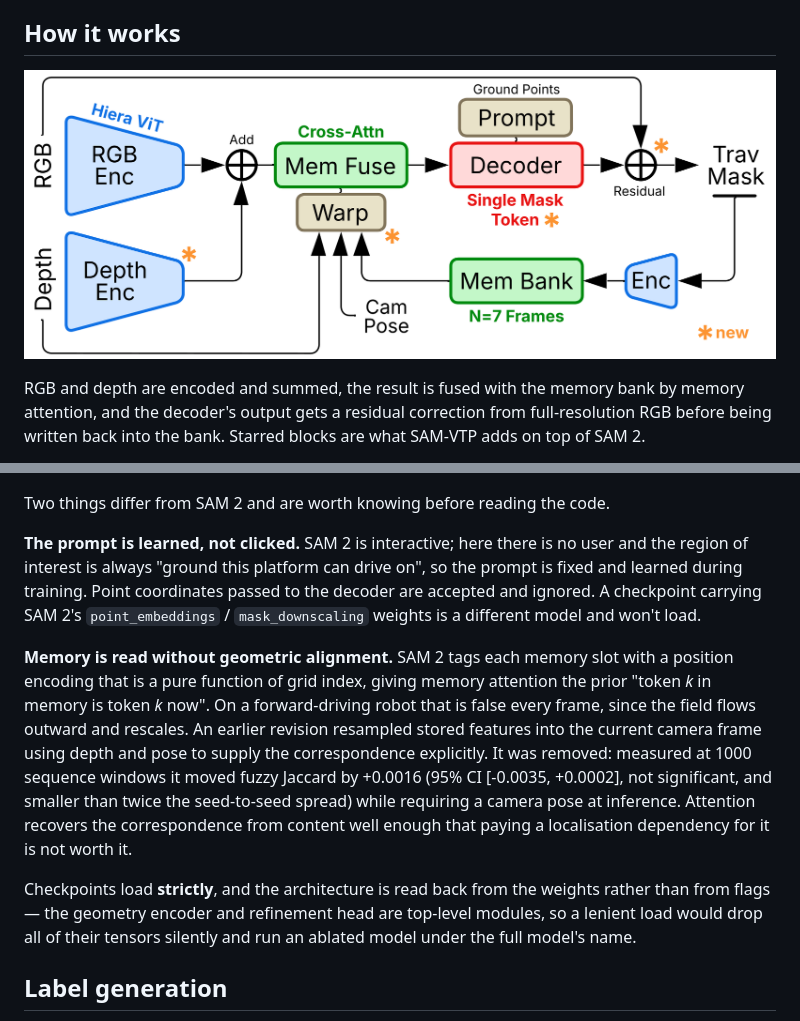
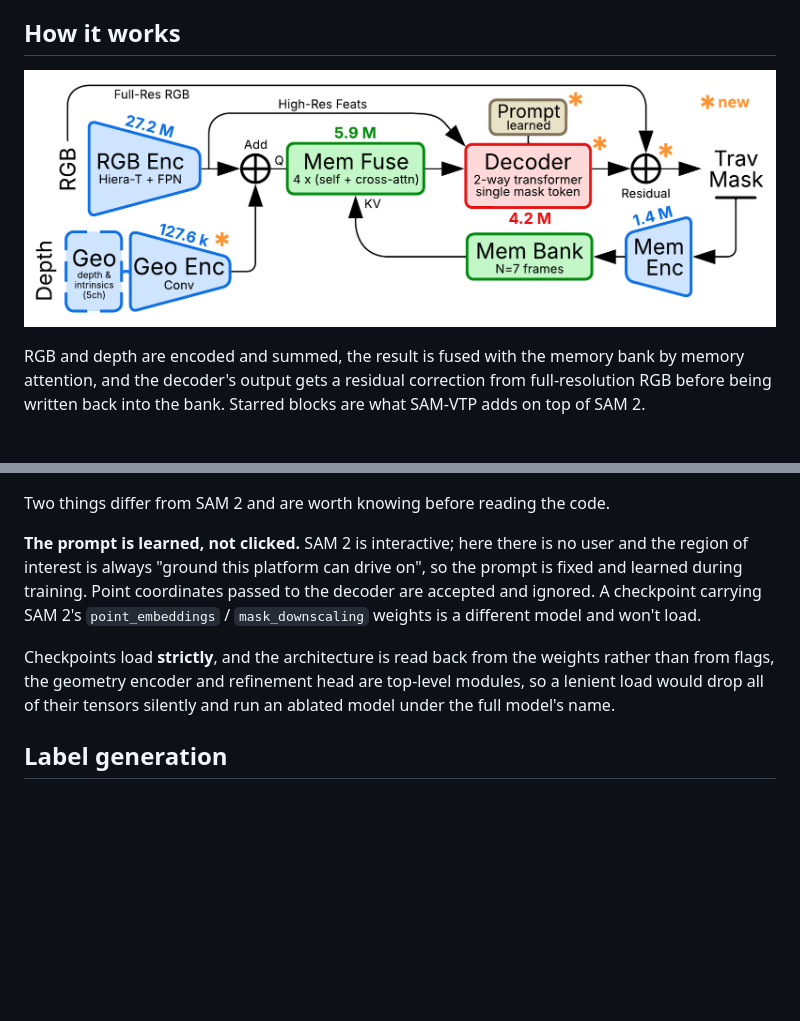
Before and after one commit to lucashoefs/sam_vtp, a Markdown page: README.md, 2 parts joined by grey strips. Drawn GitHub-style; pictures changed too: docs/architecture.png; blank space fills up the shorter version.

Commit message:
Update README to clarify memory handling and remove outdated geometric alignment explanation; update architecture diagram

```diff
--- a/README.md
+++ b/README.md
@@ -163,20 +163,8 @@ decoder are accepted and ignored. A checkpoint carrying SAM 2's
 `point_embeddings` / `mask_downscaling` weights is a different model and won't
 load.
 
-**Memory is read without geometric alignment.** SAM 2 tags each memory slot with
-a position encoding that is a pure function of grid index, giving memory
-attention the prior "token *k* in memory is token *k* now". On a forward-driving
-robot that is false every frame, since the field flows outward and rescales. An
-earlier revision resampled stored features into the current camera frame using
-depth and pose to supply the correspondence explicitly. It was removed: measured
-at 1000 sequence windows it moved fuzzy Jaccard by +0.0016 (95% CI
-[-0.0035, +0.0002], not significant, and smaller than twice the seed-to-seed
-spread) while requiring a camera pose at inference. Attention recovers the
-correspondence from content well enough that paying a localisation dependency for
-it is not worth it.
-
 Checkpoints load **strictly**, and the architecture is read back from the weights
-rather than from flags — the geometry encoder and refinement head are top-level
+rather than from flags, the geometry encoder and refinement head are top-level
 modules, so a lenient load would drop all of their tensors silently
 and run an ablated model under the full model's name.
 
```
